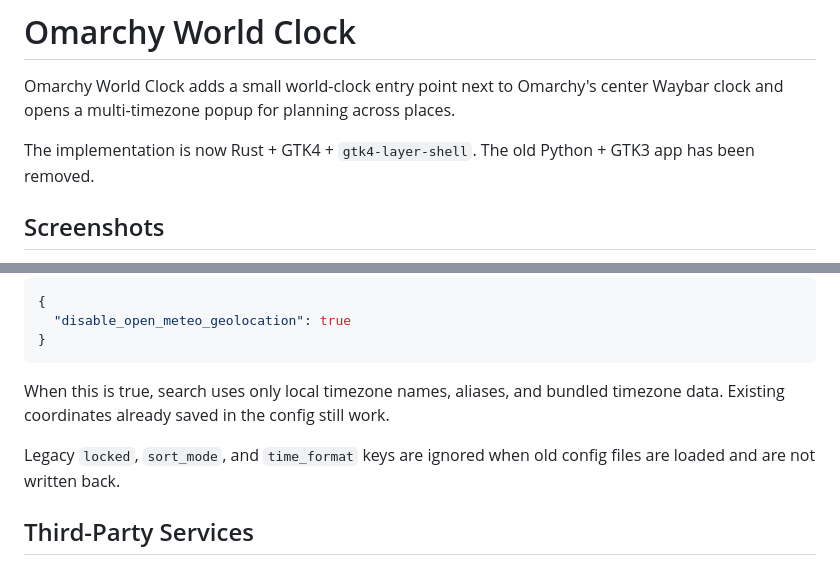
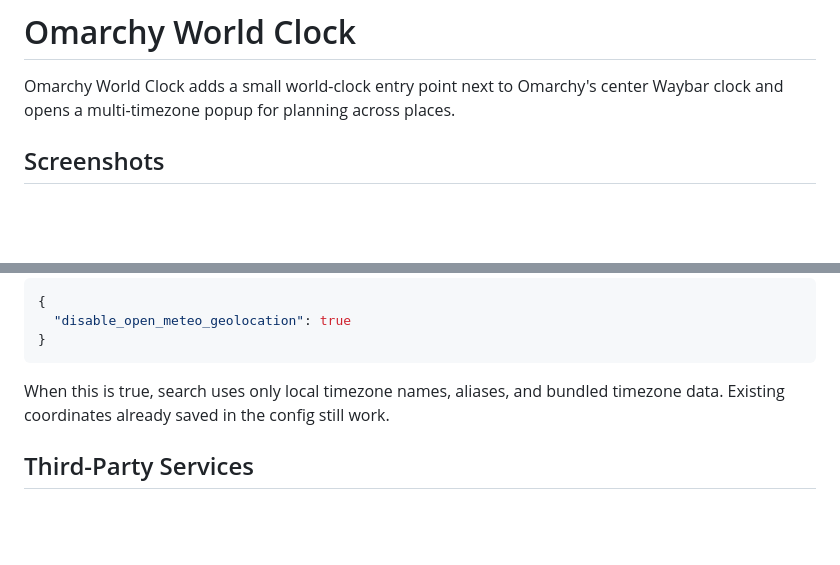
Before and after one commit to olivoil/omarchy-world-clock, a Markdown page: README.md, 2 parts joined by grey strips. Drawn GitHub-style; blank space fills up the shorter version.

Commit message:
Remove legacy stack notes from docs
- Drop outdated Rust/GTK4 migration note from README
- Update specs to describe the current UI and config behavior

```diff
--- a/README.md
+++ b/README.md
@@ -3,9 +3,6 @@
 Omarchy World Clock adds a small world-clock entry point next to Omarchy's
 center Waybar clock and opens a multi-timezone popup for planning across
 places.
-
-The implementation is now Rust + GTK4 + `gtk4-layer-shell`. The old Python +
-GTK3 app has been removed.
 
 ## Screenshots
 
@@ -184,9 +181,6 @@ Optional privacy setting:
 When this is true, search uses only local timezone names, aliases, and bundled
 timezone data. Existing coordinates already saved in the config still work.
 
-Legacy `locked`, `sort_mode`, and `time_format` keys are ignored when old config
-files are loaded and are not written back.
-
 ## Third-Party Services
 
 Omarchy World Clock calls Open-Meteo's Geocoding API only for unresolved
```
Also changed, not shown: docs/specs.md (+3 -7 lines).
